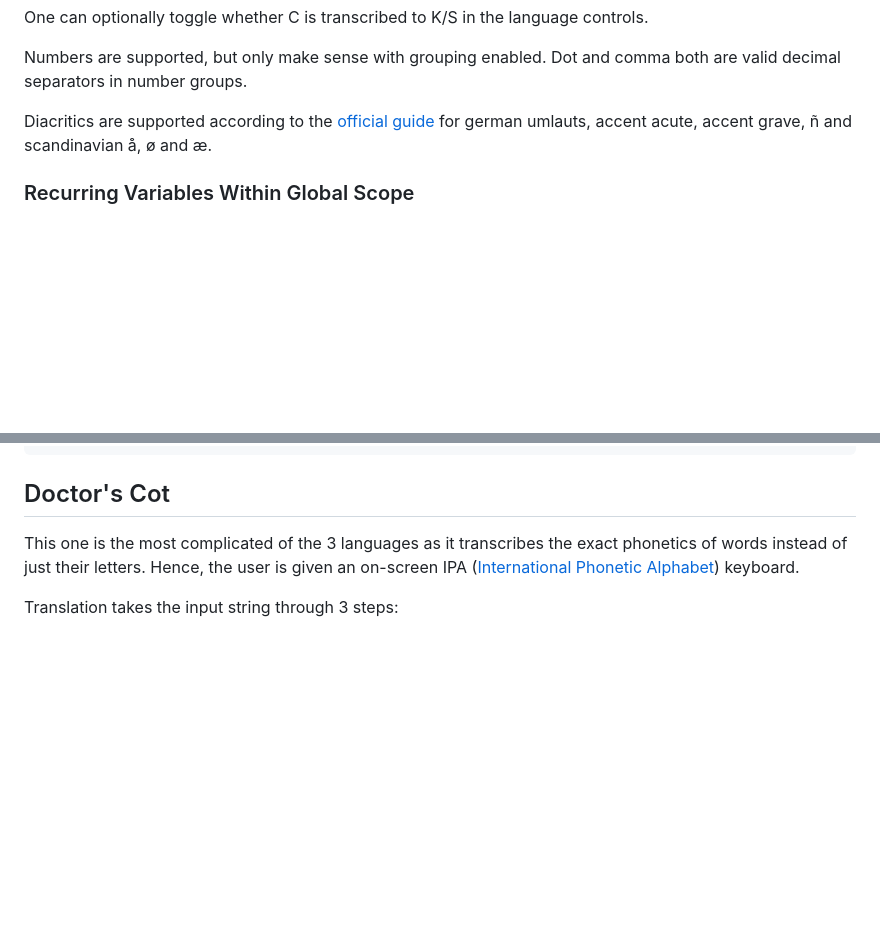
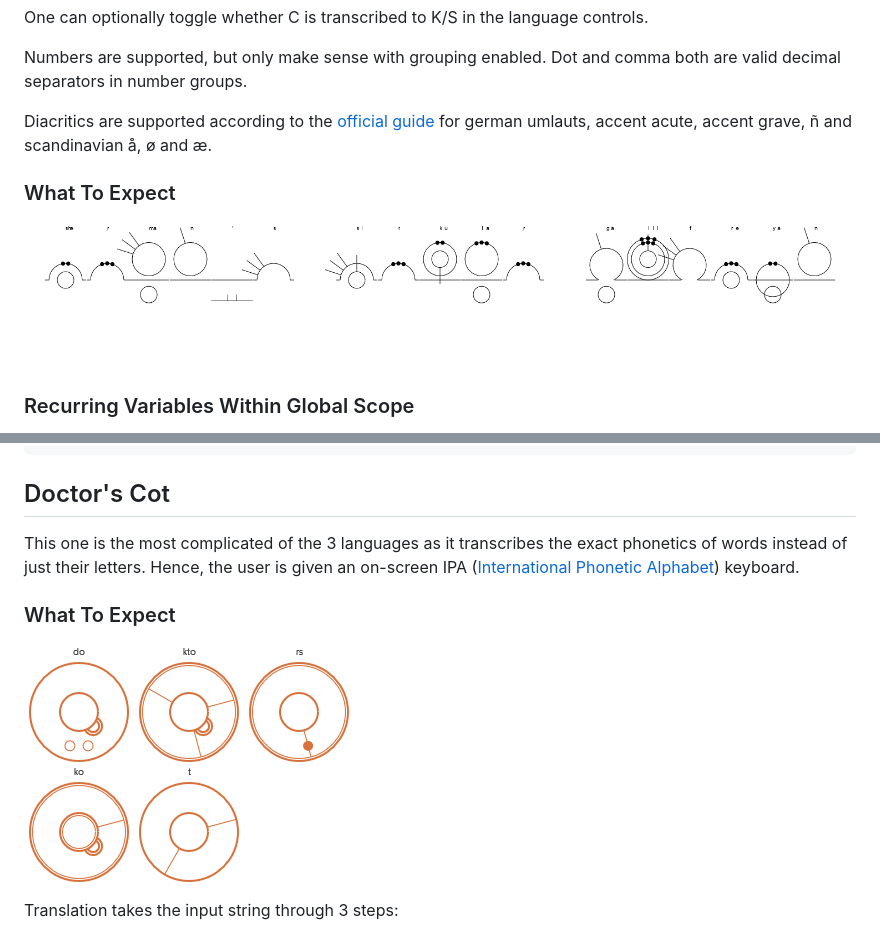
Before and after one commit to Mightyfrong/gallifreyan-translation-helper, a Markdown page: README.md, 2 parts joined by grey strips. GitHub-like rendering; pictures changed too: assets/dc.png (added), assets/scg.png (added); blank space fills up the shorter version.

Commit message:
added assets, examples

```diff
--- a/README.md
+++ b/README.md
@@ -18,6 +18,9 @@ One can optionally toggle whether C is transcribed to K/S in the language contro
 Numbers are supported, but only make sense with grouping enabled. Dot and comma both are valid decimal separators in number groups.
 
 Diacritics are supported according to the [official guide][SCG] for german umlauts, accent acute, accent grave, ñ and scandinavian å, ø and æ.
+
+### What To Expect
+![sherman's circular gallifreyan](assets/scg.png)
 
 ### Recurring Variables Within Global Scope
 * cLetter: false by default, true if detected. if true a warning is displayed and drawings are red.
@@ -192,6 +195,9 @@ function drawGlyph(ctx, pathString) {
 
 This one is the most complicated of the 3 languages as it transcribes the exact phonetics of words instead of just their letters. Hence, the user is given an on-screen IPA ([International Phonetic Alphabet][2]) keyboard.
 
+### What To Expect
+![doctors cot](assets/dc.png)
+
 Translation takes the input string through 3 steps:
 
 1. **Phonetic Units** - input is broken up into words and each word into its constituent sounds, which are either consonants or vowels.
```
Also changed, not shown: 1 other file.
